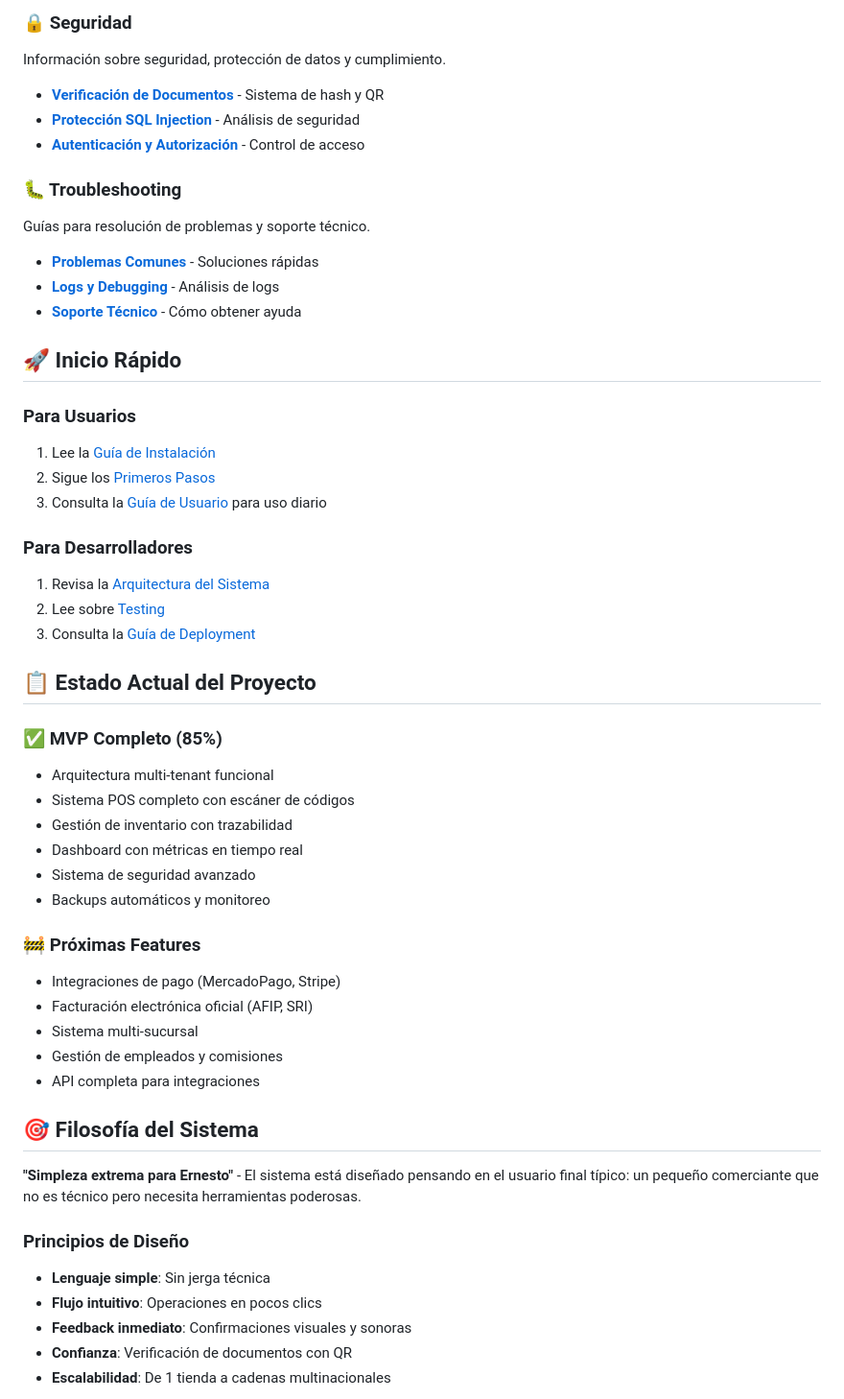
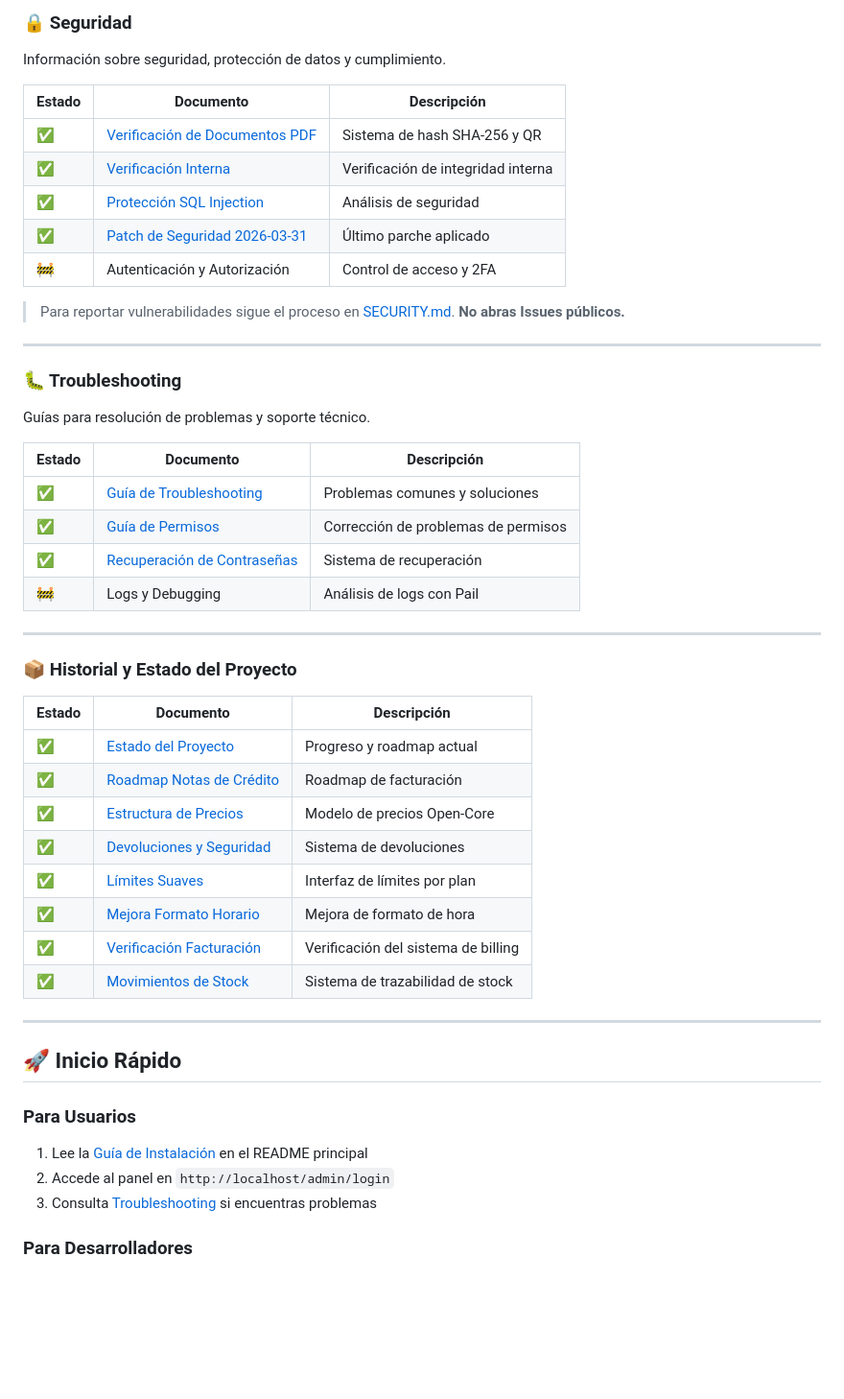
Before and after one commit to carlosindriago/kartenant-erp, a Markdown page: docs/README.md, the part around one of its changes. Shown at 96% size. GitHub-like rendering; blank space fills up the shorter version.

Commit message:
fix: repair all broken links and placeholders in docs/README.md

```diff
--- a/docs/README.md
+++ b/docs/README.md
@@ -35,54 +62,50 @@ Documentación detallada de cada módulo del sistema.
 ### 🔒 Seguridad
 Información sobre seguridad, protección de datos y cumplimiento.
 
-- **[Verificación de Documentos](security/document-verification.md)** - Sistema de hash y QR
-- **[Protección SQL Injection](security/sql-injection-protection.md)** - Análisis de seguridad
-- **[Autenticación y Autorización](security/authentication.md)** - Control de acceso
+| Estado | Documento | Descripción |
+|---|---|---|
+| ✅ | [Verificación de Documentos PDF](PDF_VERIFICATION_SYSTEM.md) | Sistema de hash SHA-256 y QR |
+| ✅ | [Verificación Interna](INTERNAL_VERIFICATION_SYSTEM.md) | Verificación de integridad interna |
+| ✅ | [Protección SQL Injection](security/sql-injection-protection.md) | Análisis de seguridad |
+| ✅ | [Patch de Seguridad 2026-03-31](security/SECURITY-PATCH-2026-03-31.md) | Último parche aplicado |
+| 🚧 | Autenticación y Autorización | Control de acceso y 2FA |
+
+> Para reportar vulnerabilidades sigue el proceso en [SECURITY.md](../SECURITY.md). **No abras Issues públicos.**
+
+---
 
 ### 🐛 Troubleshooting
 Guías para resolución de problemas y soporte técnico.
 
-- **[Problemas Comunes](troubleshooting/common-issues.md)** - Soluciones rápidas
-- **[Logs y Debugging](troubleshooting/logs-debugging.md)** - Análisis de logs
-- **[Soporte Técnico](troubleshooting/support.md)** - Cómo obtener ayuda
+| Estado | Documento | Descripción |
+|---|---|---|
+| ✅ | [Guía de Troubleshooting](TROUBLESHOOTING.md) | Problemas comunes y soluciones |
+| ✅ | [Guía de Permisos](permission-fix-guide.md) | Corrección de problemas de permisos |
+| ✅ | [Recuperación de Contraseñas](password-recovery-system.md) | Sistema de recuperación |
+| 🚧 | Logs y Debugging | Análisis de logs con Pail |
+
+---
+
+### 📦 Historial y Estado del Proyecto
+
+| Estado | Documento | Descripción |
+|---|---|---|
+| ✅ | [Estado del Proyecto](project-status.md) | Progreso y roadmap actual |
+| ✅ | [Roadmap Notas de Crédito](CREDIT_NOTES_ROADMAP.md) | Roadmap de facturación |
+| ✅ | [Estructura de Precios](PRICING_STRUCTURE.md) | Modelo de precios Open-Core |
+| ✅ | [Devoluciones y Seguridad](SISTEMA_DEVOLUCIONES_Y_SEGURIDAD.md) | Sistema de devoluciones |
+| ✅ | [Límites Suaves](soft-limits-interface.md) | Interfaz de límites por plan |
+| ✅ | [Mejora Formato Horario](dashboard-time-format-improvement.md) | Mejora de formato de hora |
+| ✅ | [Verificación Facturación](billing-system-verification.md) | Verificación del sistema de billing |
+| ✅ | [Movimientos de Stock](stock-movement-verification-system.md) | Sistema de trazabilidad de stock |
+
+---
 
 ## 🚀 Inicio Rápido
 
 ### Para Usuarios
-1. Lee la [Guía de Instalación](user/installation.md)
-2. Sigue los [Primeros Pasos](user/getting-started.md)
-3. Consulta la [Guía de Usuario](user/README.md) para uso diario
+1. Lee la [Guía de Instalación](../README.md#-getting-started) en el README principal
+2. Accede al panel en `http://localhost/admin/login`
+3. Consulta [Troubleshooting](TROUBLESHOOTING.md) si encuentras problemas
 
 ### Para Desarrolladores
-1. Revisa la [Arquitectura del Sistema](technical/architecture.md)
-2. Lee sobre [Testing](development/testing.md)
-3. Consulta la [Guía de Deployment](development/deployment.md)
-
-## 📋 Estado Actual del Proyecto
-
-### ✅ MVP Completo (85%)
-- Arquitectura multi-tenant funcional
-- Sistema POS completo con escáner de códigos
-- Gestión de inventario con trazabilidad
-- Dashboard con métricas en tiempo real
-- Sistema de seguridad avanzado
-- Backups automáticos y monitoreo
-
-### 🚧 Próximas Features
-- Integraciones de pago (MercadoPago, Stripe)
-- Facturación electrónica oficial (AFIP, SRI)
-- Sistema multi-sucursal
-- Gestión de empleados y comisiones
-- API completa para integraciones
-
-## 🎯 Filosofía del Sistema
-
-**"Simpleza extrema para Ernesto"** - El sistema está diseñado pensando en el usuario final típico: un pequeño comerciante que no es técnico pero necesita herramientas poderosas.
-
-### Principios de Diseño
-- **Lenguaje simple**: Sin jerga técnica
-- **Flujo intuitivo**: Operaciones en pocos clics
-- **Feedback inmediato**: Confirmaciones visuales y sonoras
-- **Confianza**: Verificación de documentos con QR
-- **Escalabilidad**: De 1 tienda a cadenas multinacionales
-
```
Also changed, not shown: other parts of docs/README.md (+91 -40 lines).
